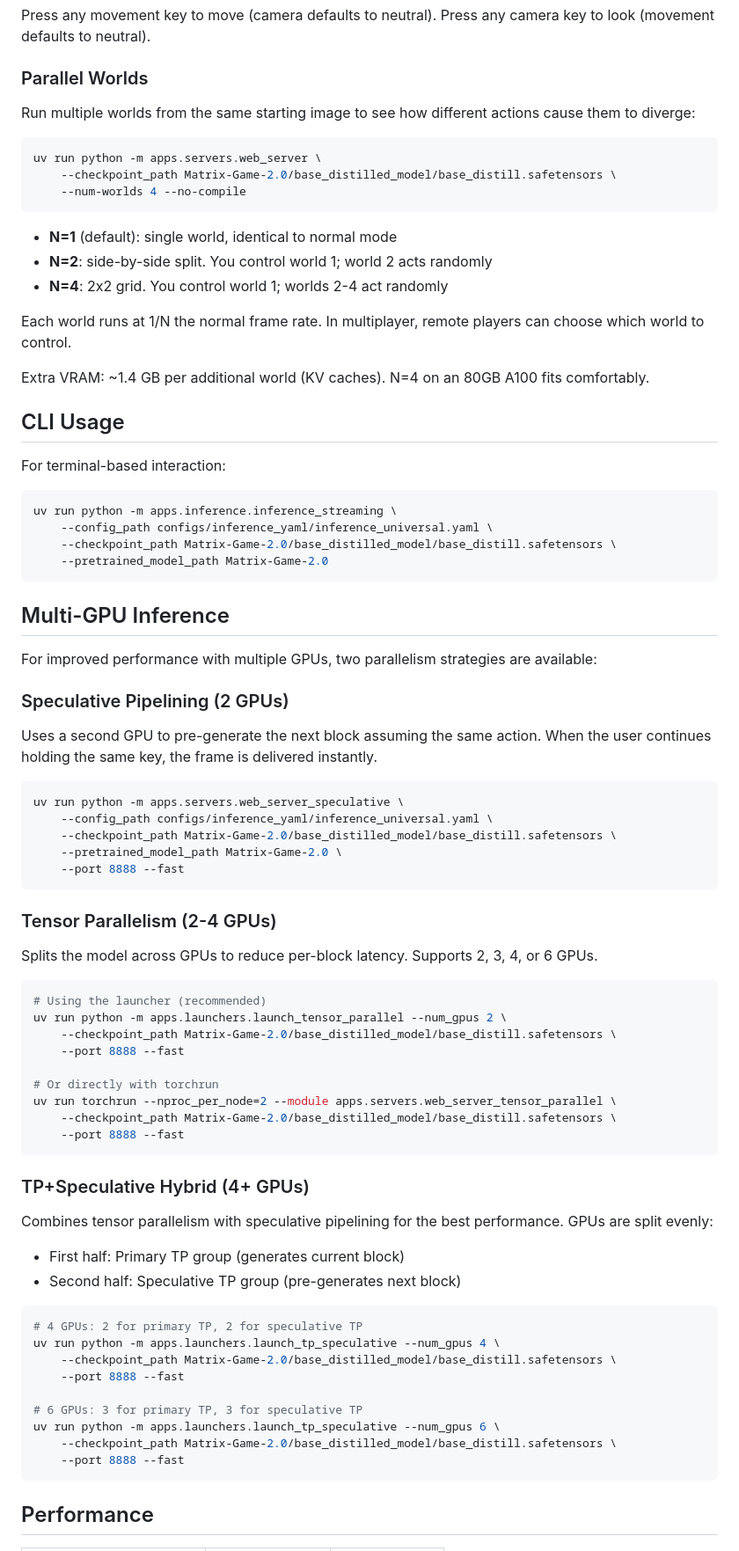
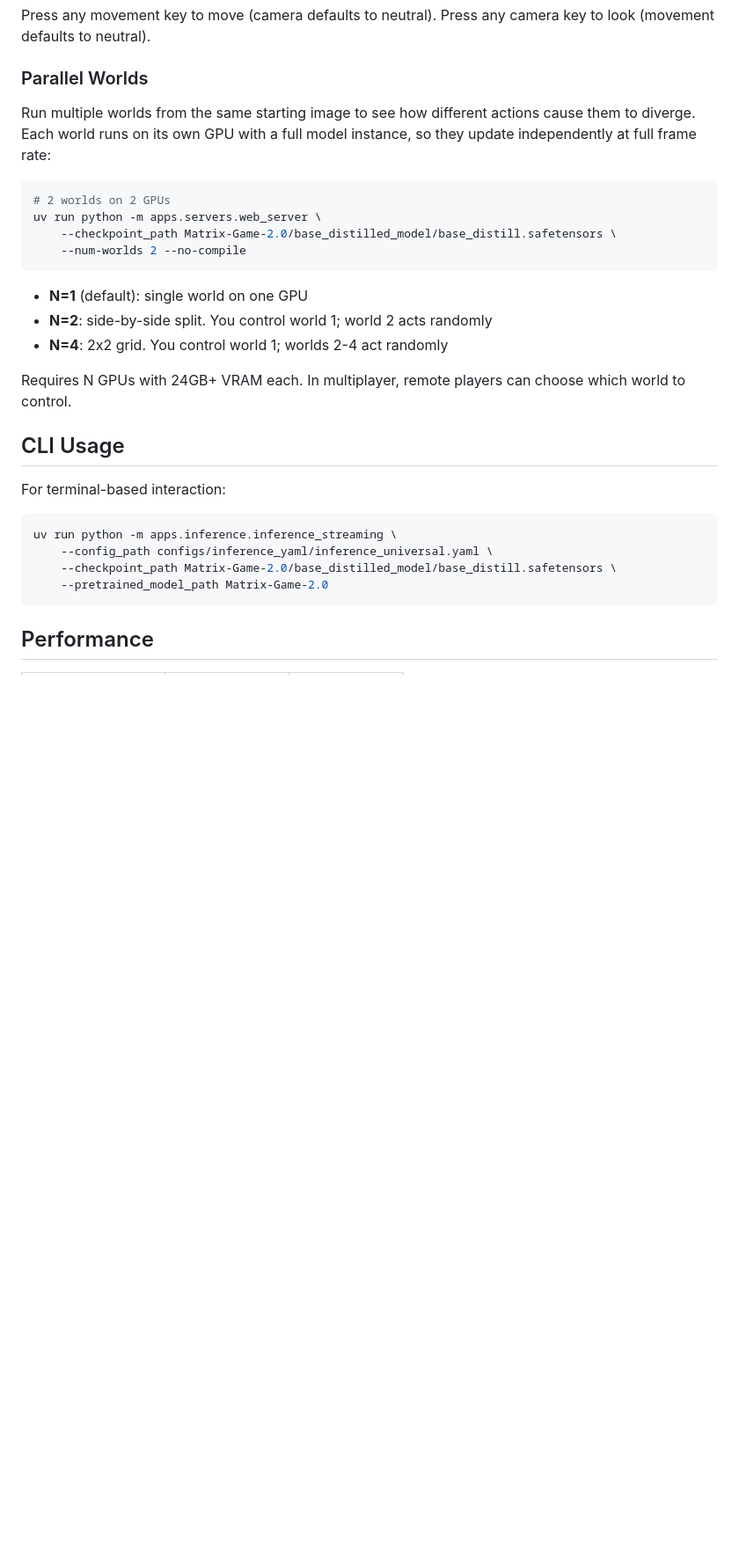
Before and after one commit to mattqlf/ephemeral, a Markdown page: README.md, the part around one of its changes. Shown at 88% size. GitHub-like rendering; blank space fills up the shorter version.

Commit message:
docs: update README for independent per-GPU multi-world architecture
Remove API Keys, Multi-GPU Inference sections, and speculative/TP
references. Update parallel worlds docs to reflect one model per GPU.

````diff
--- a/README.md
+++ b/README.md
@@ -83,21 +66,20 @@ Press any movement key to move (camera defaults to neutral). Press any camera ke
 
 ### Parallel Worlds
 
-Run multiple worlds from the same starting image to see how different actions cause them to diverge:
+Run multiple worlds from the same starting image to see how different actions cause them to diverge. Each world runs on its own GPU with a full model instance, so they update independently at full frame rate:
 
 ```bash
+# 2 worlds on 2 GPUs
 uv run python -m apps.servers.web_server \
     --checkpoint_path Matrix-Game-2.0/base_distilled_model/base_distill.safetensors \
-    --num-worlds 4 --no-compile
+    --num-worlds 2 --no-compile
 ```
 
-- **N=1** (default): single world, identical to normal mode
+- **N=1** (default): single world on one GPU
 - **N=2**: side-by-side split. You control world 1; world 2 acts randomly
 - **N=4**: 2x2 grid. You control world 1; worlds 2-4 act randomly
 
-Each world runs at 1/N the normal frame rate. In multiplayer, remote players can choose which world to control.
-
-Extra VRAM: ~1.4 GB per additional world (KV caches). N=4 on an 80GB A100 fits comfortably.
+Requires N GPUs with 24GB+ VRAM each. In multiplayer, remote players can choose which world to control.
 
 ## CLI Usage
 
@@ -110,56 +92,6 @@ uv run python -m apps.inference.inference_streaming \
     --pretrained_model_path Matrix-Game-2.0
 ```
 
-## Multi-GPU Inference
-
-For improved performance with multiple GPUs, two parallelism strategies are available:
-
-### Speculative Pipelining (2 GPUs)
-
-Uses a second GPU to pre-generate the next block assuming the same action. When the user continues holding the same key, the frame is delivered instantly.
-
-```bash
-uv run python -m apps.servers.web_server_speculative \
-    --config_path configs/inference_yaml/inference_universal.yaml \
-    --checkpoint_path Matrix-Game-2.0/base_distilled_model/base_distill.safetensors \
-    --pretrained_model_path Matrix-Game-2.0 \
-    --port 8888 --fast
-```
-
-### Tensor Parallelism (2-4 GPUs)
-
-Splits the model across GPUs to reduce per-block latency. Supports 2, 3, 4, or 6 GPUs.
-
-```bash
-# Using the launcher (recommended)
-uv run python -m apps.launchers.launch_tensor_parallel --num_gpus 2 \
-    --checkpoint_path Matrix-Game-2.0/base_distilled_model/base_distill.safetensors \
-    --port 8888 --fast
-
-# Or directly with torchrun
-uv run torchrun --nproc_per_node=2 --module apps.servers.web_server_tensor_parallel \
-    --checkpoint_path Matrix-Game-2.0/base_distilled_model/base_distill.safetensors \
-    --port 8888 --fast
-```
-
-### TP+Speculative Hybrid (4+ GPUs)
-
-Combines tensor parallelism with speculative pipelining for the best performance. GPUs are split evenly:
-- First half: Primary TP group (generates current block)
-- Second half: Speculative TP group (pre-generates next block)
-
-```bash
-# 4 GPUs: 2 for primary TP, 2 for speculative TP
-uv run python -m apps.launchers.launch_tp_speculative --num_gpus 4 \
-    --checkpoint_path Matrix-Game-2.0/base_distilled_model/base_distill.safetensors \
-    --port 8888 --fast
-
-# 6 GPUs: 3 for primary TP, 3 for speculative TP
-uv run python -m apps.launchers.launch_tp_speculative --num_gpus 6 \
-    --checkpoint_path Matrix-Game-2.0/base_distilled_model/base_distill.safetensors \
-    --port 8888 --fast
-```
-
 ## Performance
 
 | Hardware | Time per block | Effective FPS |
````
Also changed, not shown: other parts of README.md (+3 -25 lines).
